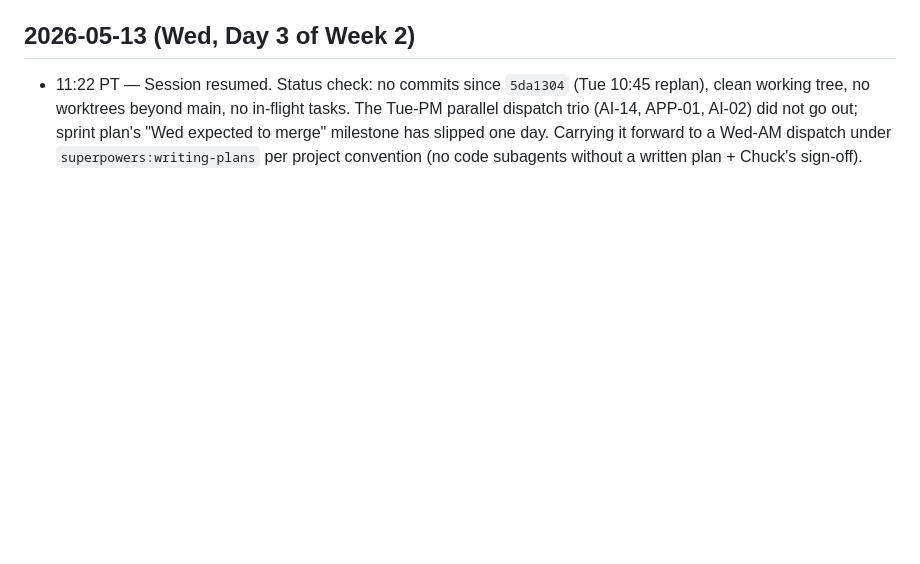
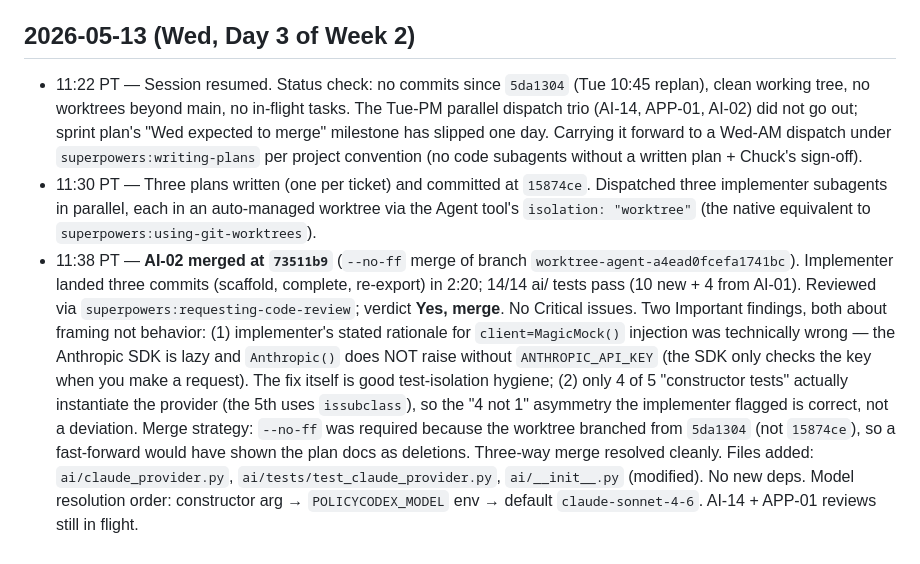
Before and after one commit to robinsoncptdit/policycodex, a Markdown page: internal/PolicyWonk-Daily-Log.md, the part around the change. Rendered like a GitHub page; blank space fills up the shorter version.

Commit message:
docs: log AI-02 merge (73511b9)
Co-Authored-By: Claude Opus 4.7 (1M context) <noreply@anthropic.com>

```diff
--- a/internal/PolicyWonk-Daily-Log.md
+++ b/internal/PolicyWonk-Daily-Log.md
@@ -60,3 +60,5 @@ Format: `- HH:MM PT — short description`
 ## 2026-05-13 (Wed, Day 3 of Week 2)
 
 - 11:22 PT — Session resumed. Status check: no commits since `5da1304` (Tue 10:45 replan), clean working tree, no worktrees beyond main, no in-flight tasks. The Tue-PM parallel dispatch trio (AI-14, APP-01, AI-02) did not go out; sprint plan's "Wed expected to merge" milestone has slipped one day. Carrying it forward to a Wed-AM dispatch under `superpowers:writing-plans` per project convention (no code subagents without a written plan + Chuck's sign-off).
+- 11:30 PT — Three plans written (one per ticket) and committed at `15874ce`. Dispatched three implementer subagents in parallel, each in an auto-managed worktree via the Agent tool's `isolation: "worktree"` (the native equivalent to `superpowers:using-git-worktrees`).
+- 11:38 PT — **AI-02 merged at `73511b9`** (`--no-ff` merge of branch `worktree-agent-a4ead0fcefa1741bc`). Implementer landed three commits (scaffold, complete, re-export) in 2:20; 14/14 ai/ tests pass (10 new + 4 from AI-01). Reviewed via `superpowers:requesting-code-review`; verdict **Yes, merge**. No Critical issues. Two Important findings, both about framing not behavior: (1) implementer's stated rationale for `client=MagicMock()` injection was technically wrong — the Anthropic SDK is lazy and `Anthropic()` does NOT raise without `ANTHROPIC_API_KEY` (the SDK only checks the key when you make a request). The fix itself is good test-isolation hygiene; (2) only 4 of 5 "constructor tests" actually instantiate the provider (the 5th uses `issubclass`), so the "4 not 1" asymmetry the implementer flagged is correct, not a deviation. Merge strategy: `--no-ff` was required because the worktree branched from `5da1304` (not `15874ce`), so a fast-forward would have shown the plan docs as deletions. Three-way merge resolved cleanly. Files added: `ai/claude_provider.py`, `ai/tests/test_claude_provider.py`, `ai/__init__.py` (modified). No new deps. Model resolution order: constructor arg → `POLICYCODEX_MODEL` env → default `claude-sonnet-4-6`. AI-14 + APP-01 reviews still in flight.
```
